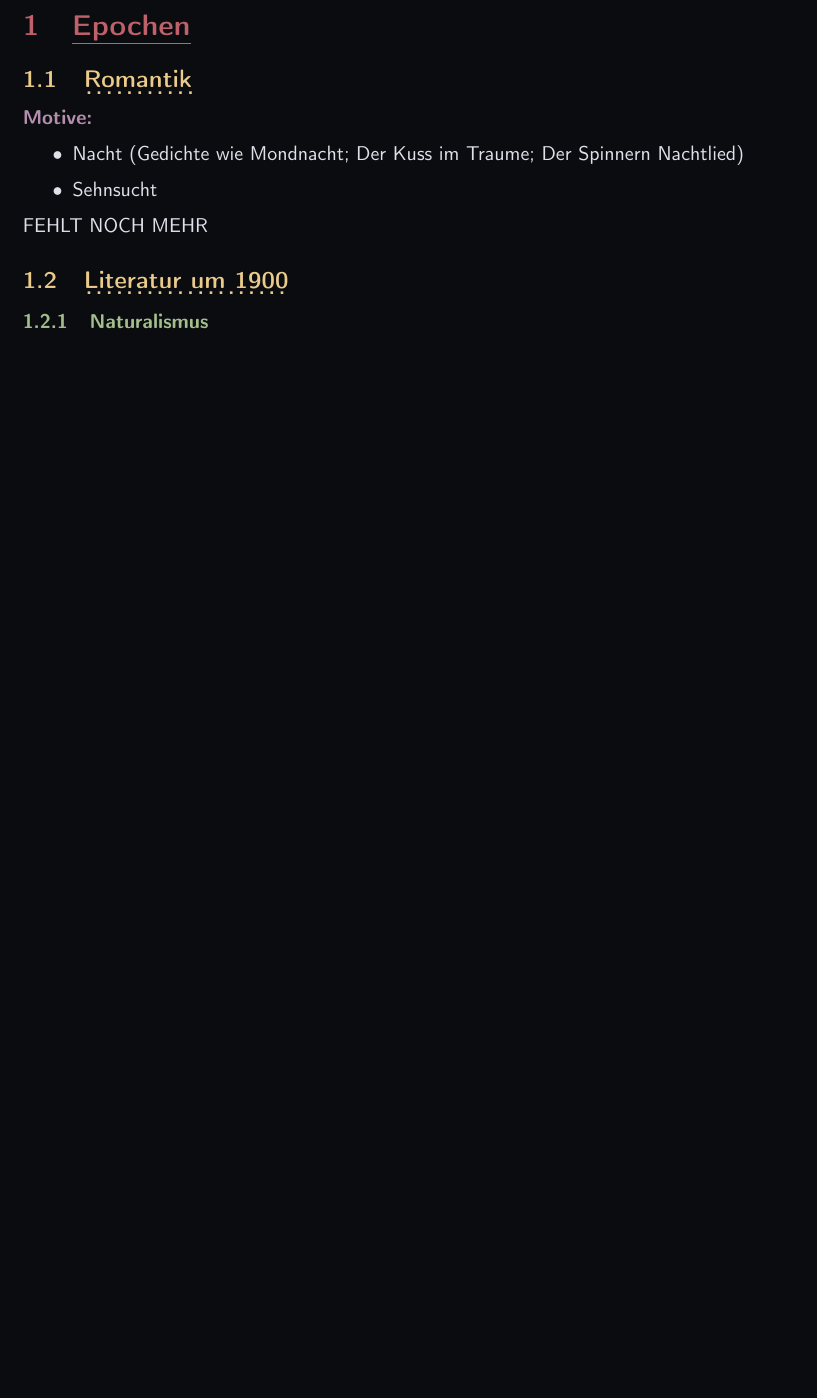
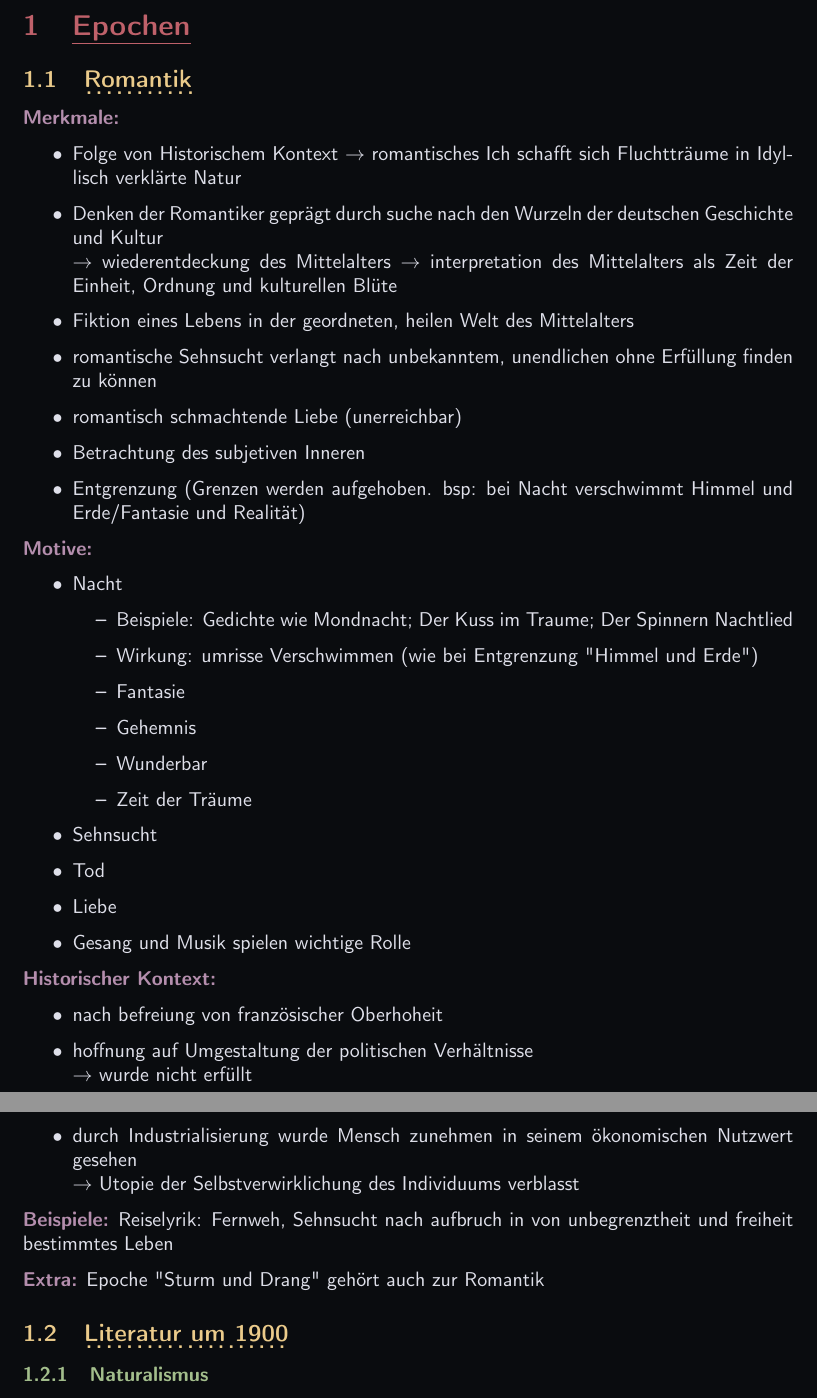
Before and after one commit to OfflineBot/deutsch-abi, a LaTeX document (main.tex, which reads src/epochen/epochen.tex): part of page 3 of 9 before the commit and two parts of pages 3 and 4 of 10 after it, the two joined at a grey line, cut so that both start at the same text, the shorter picture padded with empty space. Compiled offline with pdfLaTeX.

Commit message:
epochen update

```diff
--- a/src/epochen/epochen.tex
+++ b/src/epochen/epochen.tex
@@ -7,16 +7,54 @@
 \section{Epochen}
 
 \subsection{Romantik}
+
+\point{Merkmale:}
+\begin{itemize}
+    \item Folge von Historischem Kontext $\rightarrow$ romantisches Ich schafft sich Fluchtträume in Idyllisch verklärte Natur
+    \item Denken der Romantiker geprägt durch suche nach den Wurzeln der deutschen Geschichte und Kultur \\
+        $\rightarrow$ wiederentdeckung des Mittelalters
+        $\rightarrow$ interpretation des Mittelalters als Zeit der Einheit, Ordnung und kulturellen Blüte
+    \item Fiktion eines Lebens in der geordneten, heilen Welt des Mittelalters
+    \item romantische Sehnsucht verlangt nach unbekanntem, unendlichen ohne Erfüllung finden zu können
+    \item romantisch schmachtende Liebe (unerreichbar)
+    \item Betrachtung des subjetiven Inneren
+    \item Entgrenzung (Grenzen werden aufgehoben. bsp: bei Nacht verschwimmt Himmel und Erde/Fantasie und Realität)
+\end{itemize}
+
 \point{Motive:}
 \begin{itemize}
-    \item Nacht (Gedichte wie Mondnacht; Der Kuss im Traume; Der Spinnern Nachtlied)
+    \item Nacht
+        \begin{itemize}
+            \item Beispiele: Gedichte wie Mondnacht; Der Kuss im Traume; Der Spinnern Nachtlied
+            \item Wirkung: umrisse Verschwimmen (wie bei Entgrenzung "Himmel und Erde")
+            \item Fantasie
+            \item Gehemnis
+            \item Wunderbar
+            \item Zeit der Träume
+        \end{itemize}
     \item Sehnsucht
+    \item Tod
+    \item Liebe
+    \item Gesang und Musik spielen wichtige Rolle
 \end{itemize}
-FEHLT NOCH MEHR
+
+\point{Historischer Kontext:}
+\begin{itemize}
+    \item nach befreiung von französischer Oberhoheit
+    \item hoffnung auf Umgestaltung der politischen Verhältnisse \\
+        $\rightarrow$ wurde nicht erfüllt
+    \item durch Industrialisierung wurde Mensch zunehmen in seinem ökonomischen Nutzwert gesehen \\
+        $\rightarrow$ Utopie der Selbstverwirklichung des Individuums verblasst
+\end{itemize}
+
+\point{Beispiele:}
+Reiselyrik: Fernweh, Sehnsucht nach aufbruch in von unbegrenztheit und freiheit bestimmtes Leben
+
+\point{Extra:}
+Epoche "Sturm und Drang" gehört auch zur Romantik
 
 
 \subsection{Literatur um 1900}
-
 
 \subsubsection{Naturalismus}
 
```
Also changed, not shown: src/allgemein/allgemein.tex (added, +5 -0 lines), src/src.tex (+2 -0 lines), main.pdf.
